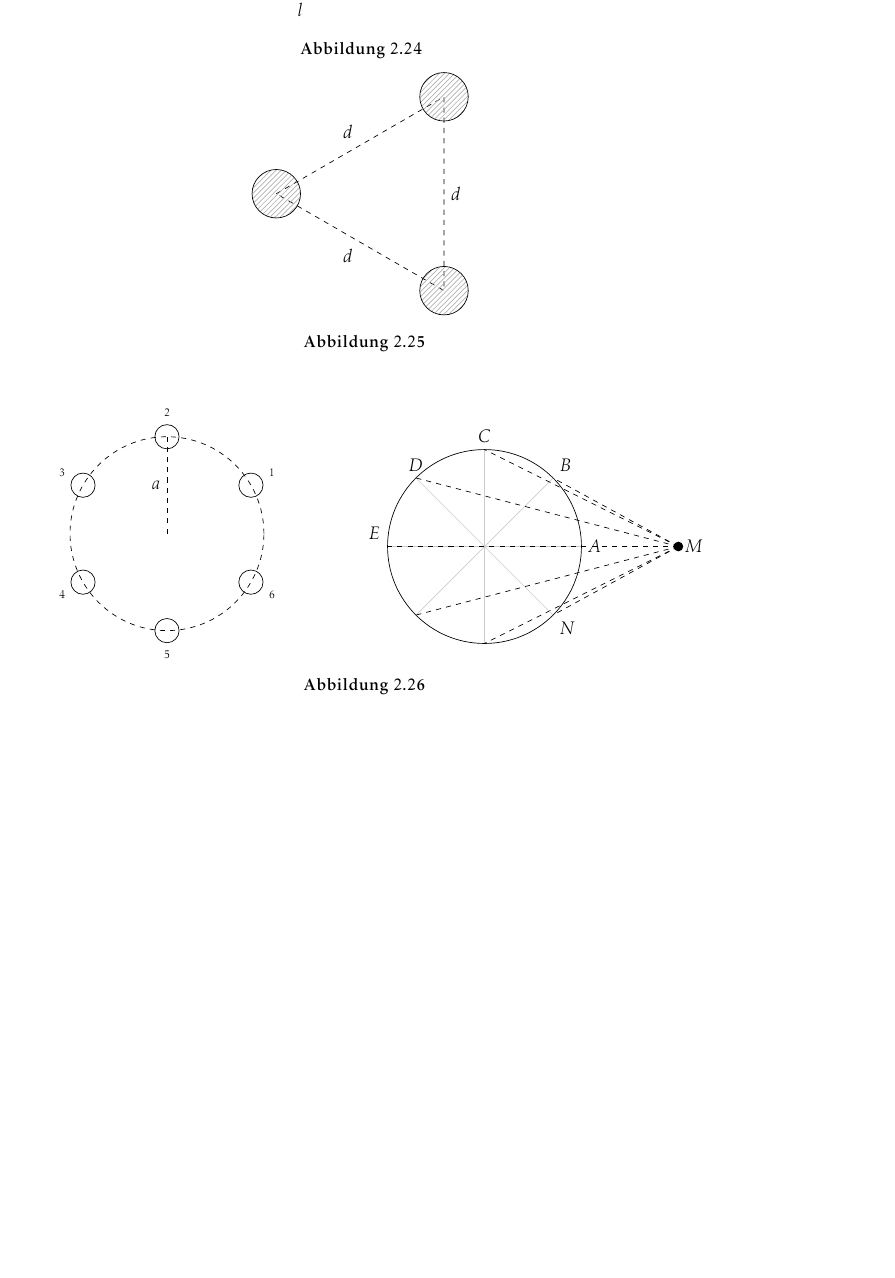
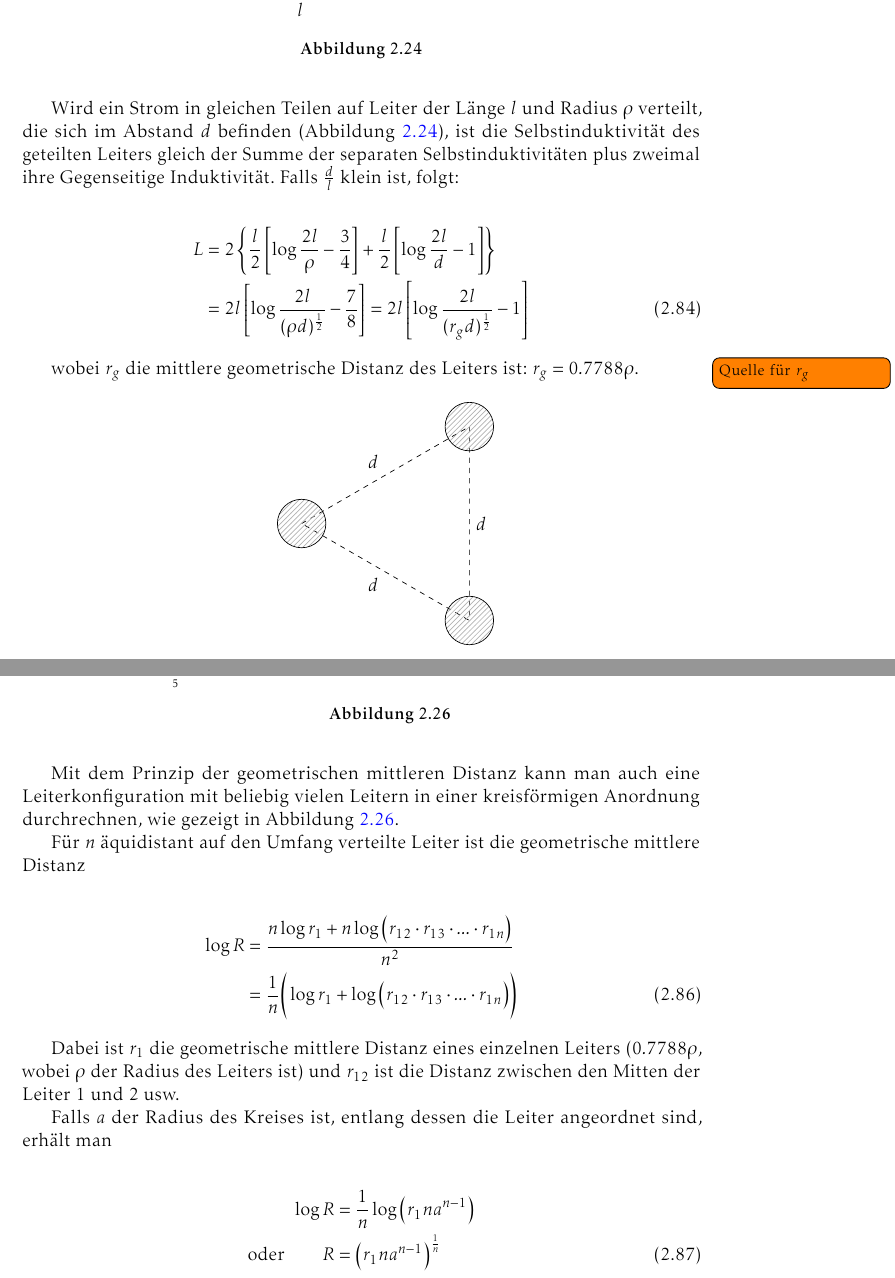
Before and after one commit to alpenwasser/hf1, a LaTeX book (Main.tex, which reads images/multCond3.tex, mainmatter/rosa.tex): part of page 30 of 35 before the commit and two parts of pages 30 and 31 of 36 after it, the two joined at a grey line, cut so that both start at the same text, the shorter picture padded with empty space. Compiled offline with pdfLaTeX; TikZ figures are drawn from their code, not taken from saved files.

Commit message:
multiple conductors: partially done

```diff
--- a/images/multCond3.tex
+++ b/images/multCond3.tex
@@ -1,5 +1,5 @@
 %\tikzset{external/export next=false}
-\begin{minipage}{0.45\textwidth}
+\begin{minipage}{0.4\textwidth}
 \begin{tikzpicture}
     \pgfkeys{/pgf/number format/.cd,
         fixed,
--- a/mainmatter/rosa.tex
+++ b/mainmatter/rosa.tex
@@ -1457,3 +1457,41 @@ Aussenleiters, und die Induktivit\"at des gesamten Stromkreises wird zu
 % ---------------------------------------------------------------------------- %
 
 \schematic{multCond1}
+
+Wird ein Strom in gleichen Teilen auf Leiter der L\"ange $l$ und Radius $\rho$
+verteilt, die  sich im  Abstand $d$ befinden  (Abbildung \ref{fig:multCond1}),
+ist  die   Selbstinduktivit\"at  des   geteilten  Leiters  gleich   der  Summe
+der   separaten   Selbstinduktivit\"aten   plus  zweimal   ihre   Gegenseitige
+Induktivit\"at. Falls $\frac{d}{l}$ klein ist, folgt:
+
+\begin{align}
+    L
+    &=
+    2
+    \left\{
+        \frac{l}{2}
+        \left[
+            \log{\frac{2l}{\rho}} - \frac{3}{4}
+        \right]
+        +
+        \frac{l}{2}
+        \left[
+            \log{\frac{2l}{d}} - 1
+        \right]
+    \right\}
+    \nonumber\\
+    &=
+    2l
+    \left[
+        \log{\frac{2l}{(\rho d)^{\frac{1}{2}}}} - \frac{7}{8}
+    \right]
+    =
+    2l
+    \left[
+        \log{\frac{2l}{(r_g d)^{\frac{1}{2}}}} - 1
+    \right]
+    \label{eq:multCond:1}
+\end{align}
+
+wobei  $r_g$  die  mittlere  geometrische  Distanz des  Leiters  ist:  $r_g  =
+0.7788\rho$.\todo[noline]{Quelle f\"ur $r_g$}
@@ -1462,6 +1517,44 @@ Aussenleiters, und die Induktivit\"at des gesamten Stromkreises wird zu
+Mit  dem  Prinzip der  geometrischen  mittleren  Distanz  kann man  auch  eine
+Leiterkonfiguration  mit  beliebig  vielen Leitern  in  einer  kreisf\"ormigen
+Anordnung durchrechnen, wie gezeigt in Abbildung \ref{fig:multCond3}.
+
+F\"ur $n$ \"aquidistant  auf den Umfang verteilte Leiter  ist die geometrische
+mittlere Distanz
+
+\begin{align}
+    \log{R}
+    &=
+    \frac{n \log{r_1} + n \log\big(r_{12} \cdot r_{13} \cdot ... \cdot r_{1n}\big)}{n^2}
+    \nonumber\\
+    &=
+    \frac{1}{n}
+    \bigg(\log{r_1} + \log\big(r_{12} \cdot r_{13} \cdot ... \cdot r_{1n}\big)\bigg)
+    \label{eq:multCond:3}
+\end{align}
+
+Dabei  ist $r_1$  die geometrische  mittlere Distanz  eines einzelnen  Leiters
+($0.7788\rho$, wobei $\rho$  der Radius des Leiters ist) und  $r_{12}$ ist die
+Distanz zwischen den Mitten der Leiter $1$ und $2$ usw.
+
+Falls $a$  der Radius des  Kreises ist,  entlang dessen die  Leiter angeordnet
+sind, erh\"alt man
+
+\begin{align}
+    \log{R}
+    &=
+    \frac{1}{n} \log\big(r_1 n a^{n-1}\big)
+    \nonumber\\
+    \text{oder} \qquad R
+    &=
+    \big(r_1 n a^{n-1}\big)^{\frac{1}{n}}
+    \label{eq:multCond:4}
+\end{align}
+
+
 \schematic{multCond4}
 \schematic{multCond5}
 
+
 % ---------------------------------------------------------------------------- %
 \section{Selbstinduktivit\"at einer ``nichtinduktiven'' Anordnung Runder Dr\"ahte}
 \label{sec:nonIndWires}
```
Also changed, not shown: images/multCond1.tex (+1 -1 lines), images/multCond3.tex (2 more changed lines), mainmatter/rosa.tex (17 more changed lines), 1 other file.
